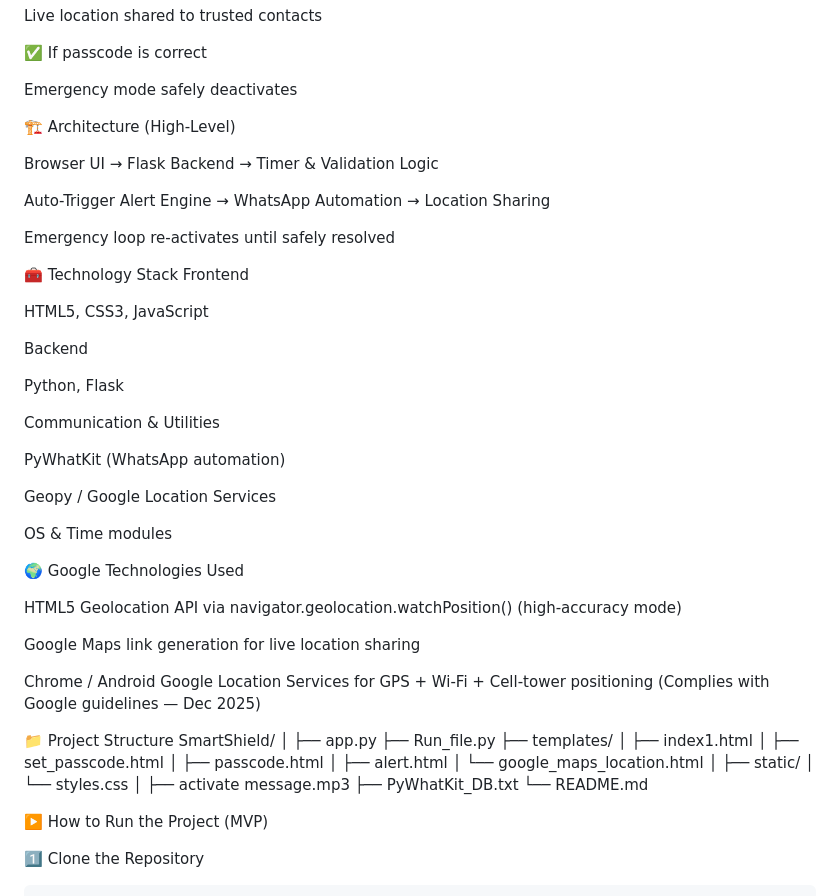
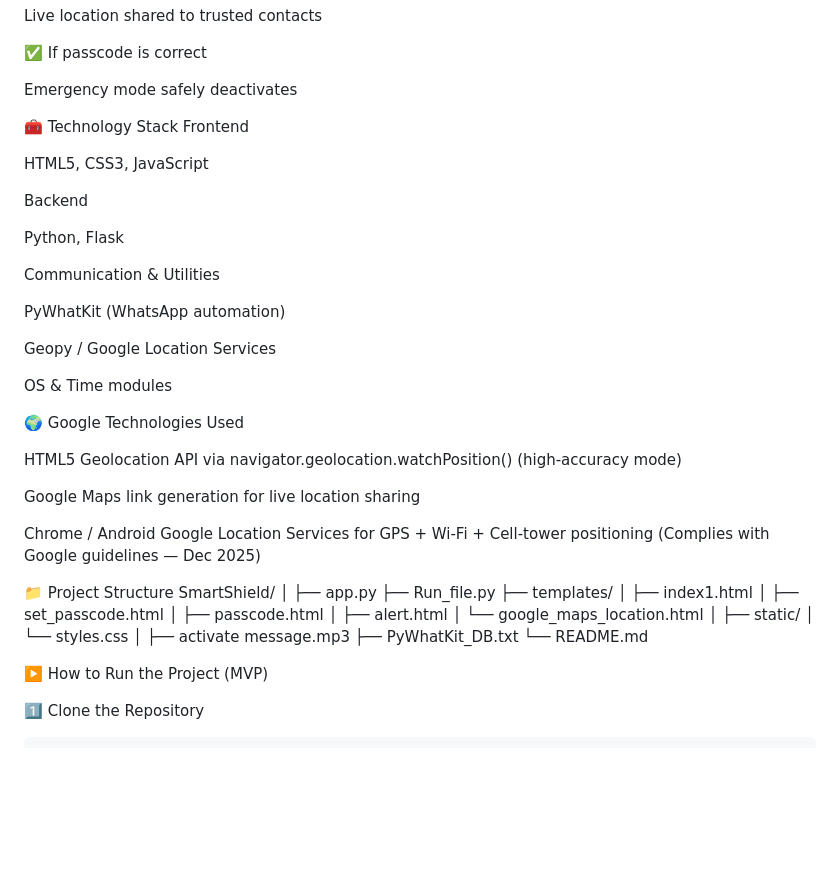
Before and after one commit to Abhinav-sbhat/SmartShield-An-Intelligent-Women-Safety-Protocol, a Markdown page: README.md, the part around one of its changes. Rendered like a GitHub page; blank space fills up the shorter version.

```diff
--- a/README.md
+++ b/README.md
@@ -61,13 +62,6 @@ Live location shared to trusted contacts
 Emergency mode safely deactivates
 
 
-🏗️ Architecture (High-Level)
-
-Browser UI → Flask Backend → Timer & Validation Logic
-
-Auto-Trigger Alert Engine → WhatsApp Automation → Location Sharing
-
-Emergency loop re-activates until safely resolved
 
 
 🧰 Technology Stack
@@ -87,6 +81,8 @@ Geopy / Google Location Services
 
 OS & Time modules
 
+
+
 🌍 Google Technologies Used
 
 HTML5 Geolocation API via navigator.geolocation.watchPosition() (high-accuracy mode)
@@ -95,6 +91,7 @@ Google Maps link generation for live location sharing
 
 Chrome / Android Google Location Services for GPS + Wi-Fi + Cell-tower positioning
 (Complies with Google guidelines — Dec 2025)
+
 
 
 📁 Project Structure
@@ -115,6 +112,7 @@ SmartShield/
 ├── activate message.mp3
 ├── PyWhatKit_DB.txt
 └── README.md
+
 
 ▶️ How to Run the Project (MVP)
 
```
Also changed, not shown: other parts of README.md (+1 -0 lines).
